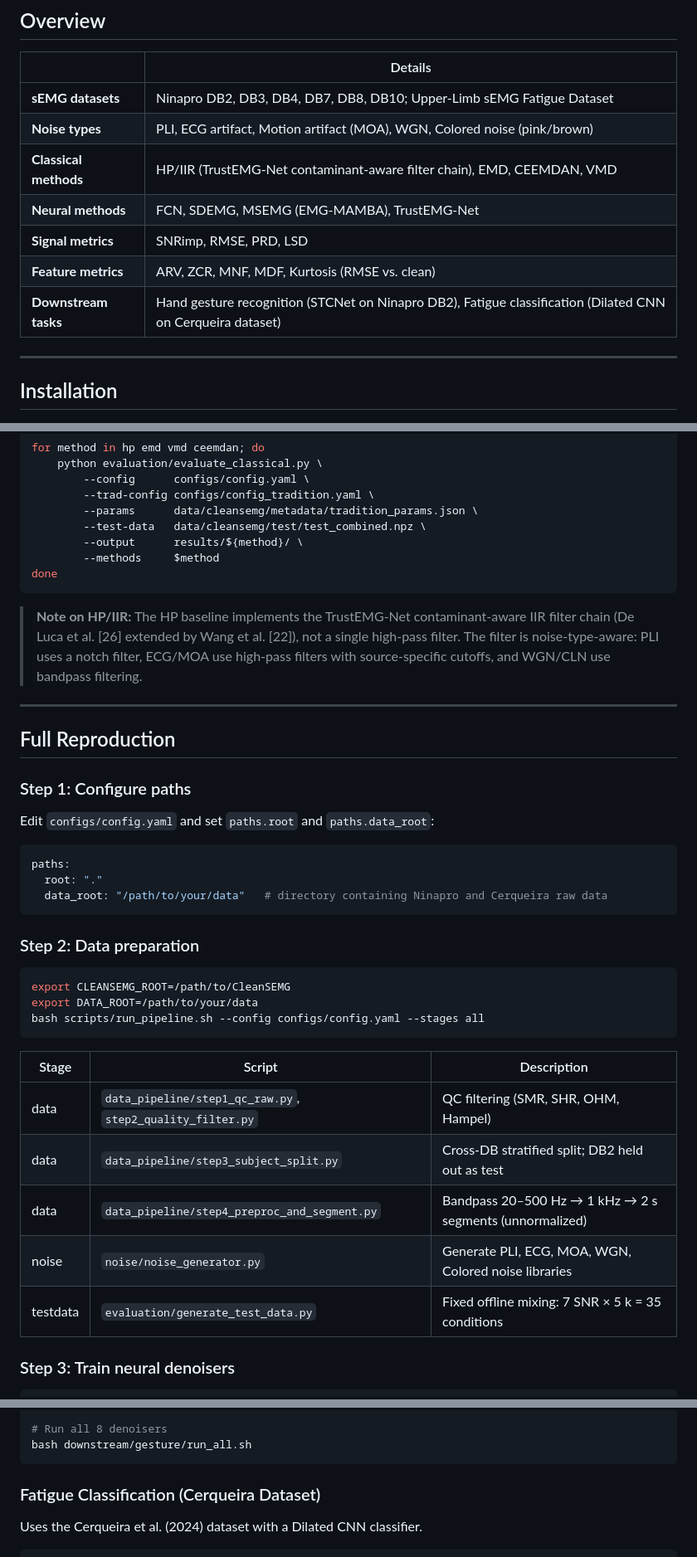
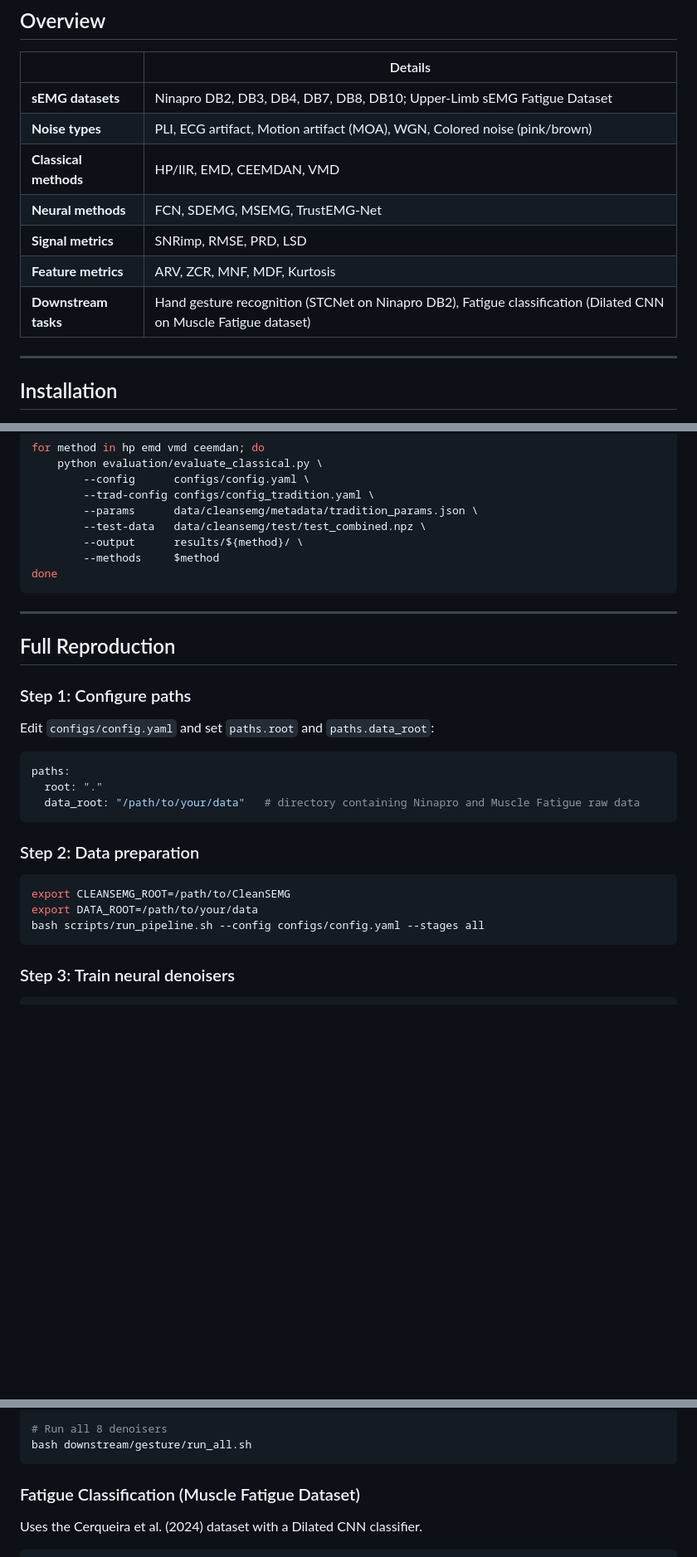
Before and after one commit to HowardShih/CleanSEMG, a Markdown page: README.md, 3 parts joined by grey strips. Shown at 83% size. GitHub-like rendering; blank space fills up the shorter version.

````diff
--- a/README.md
+++ b/README.md
@@ -15,11 +15,11 @@ CLEANSEMG is the first standardized benchmark for evaluating single-channel surf
 |---|---|
 | **sEMG datasets** | Ninapro DB2, DB3, DB4, DB7, DB8, DB10; Upper-Limb sEMG Fatigue Dataset |
 | **Noise types** | PLI, ECG artifact, Motion artifact (MOA), WGN, Colored noise (pink/brown) |
-| **Classical methods** | HP/IIR (TrustEMG-Net contaminant-aware filter chain), EMD, CEEMDAN, VMD |
-| **Neural methods** | FCN, SDEMG, MSEMG (EMG-MAMBA), TrustEMG-Net |
+| **Classical methods** | HP/IIR, EMD, CEEMDAN, VMD |
+| **Neural methods** | FCN, SDEMG, MSEMG, TrustEMG-Net |
 | **Signal metrics** | SNRimp, RMSE, PRD, LSD |
-| **Feature metrics** | ARV, ZCR, MNF, MDF, Kurtosis (RMSE vs. clean) |
-| **Downstream tasks** | Hand gesture recognition (STCNet on Ninapro DB2), Fatigue classification (Dilated CNN on Cerqueira dataset) |
+| **Feature metrics** | ARV, ZCR, MNF, MDF, Kurtosis |
+| **Downstream tasks** | Hand gesture recognition (STCNet on Ninapro DB2), Fatigue classification (Dilated CNN on Muscle Fatigue dataset) |
 
 ---
 
@@ -142,8 +130,6 @@ for method in hp emd vmd ceemdan; do
 done
 ```
 
-> **Note on HP/IIR:** The HP baseline implements the TrustEMG-Net contaminant-aware IIR filter chain (De Luca et al. [26] extended by Wang et al. [22]), not a single high-pass filter. The filter is noise-type-aware: PLI uses a notch filter, ECG/MOA use high-pass filters with source-specific cutoffs, and WGN/CLN use bandpass filtering.
-
 ---
 
 ## Full Reproduction
@@ -155,7 +141,7 @@ Edit `configs/config.yaml` and set `paths.root` and `paths.data_root`:
 ```yaml
 paths:
   root: "."
-  data_root: "/path/to/your/data"   # directory containing Ninapro and Cerqueira raw data
+  data_root: "/path/to/your/data"   # directory containing Ninapro and Muscle Fatigue raw data
 ```
 
 ### Step 2: Data preparation
@@ -166,13 +152,6 @@ export DATA_ROOT=/path/to/your/data
 bash scripts/run_pipeline.sh --config configs/config.yaml --stages all
 ```
 
-| Stage | Script | Description |
-|---|---|---|
-| data | `data_pipeline/step1_qc_raw.py`, `step2_quality_filter.py` | QC filtering (SMR, SHR, OHM, Hampel) |
-| data | `data_pipeline/step3_subject_split.py` | Cross-DB stratified split; DB2 held out as test |
-| data | `data_pipeline/step4_preproc_and_segment.py` | Bandpass 20–500 Hz → 1 kHz → 2 s segments (unnormalized) |
-| noise | `noise/noise_generator.py` | Generate PLI, ECG, MOA, WGN, Colored noise libraries |
-| testdata | `evaluation/generate_test_data.py` | Fixed offline mixing: 7 SNR × 5 k = 35 conditions |
 
 ### Step 3: Train neural denoisers
 
@@ -227,7 +206,7 @@ python downstream/gesture/prepare_neural.py \
 bash downstream/gesture/run_all.sh
 ```
 
-### Fatigue Classification (Cerqueira Dataset)
+### Fatigue Classification (Muscle Fatigue Dataset)
 
 Uses the Cerqueira et al. (2024) dataset with a Dilated CNN classifier.
 
````
Also changed, not shown: other parts of README.md (+4 -49 lines).
